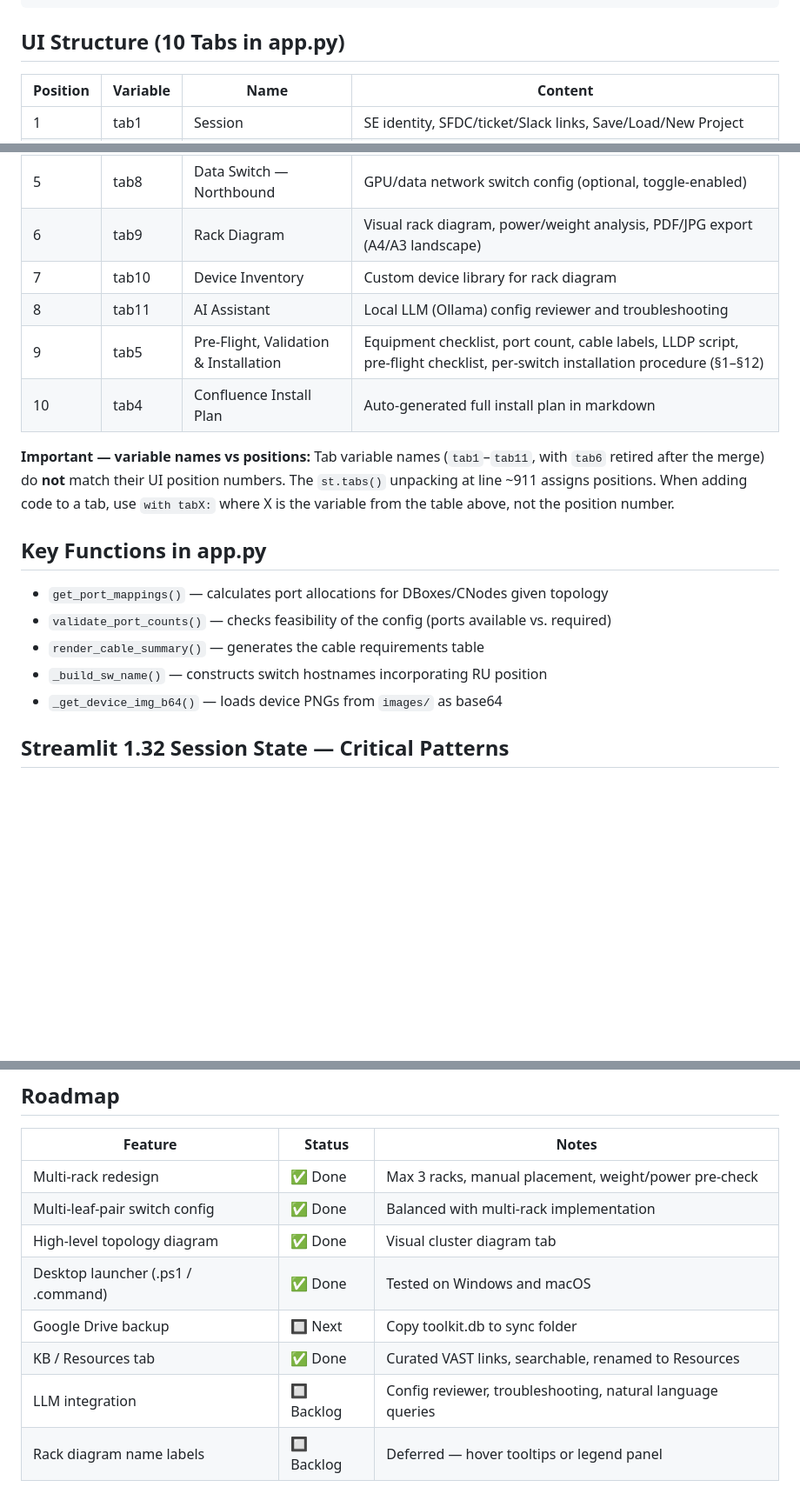
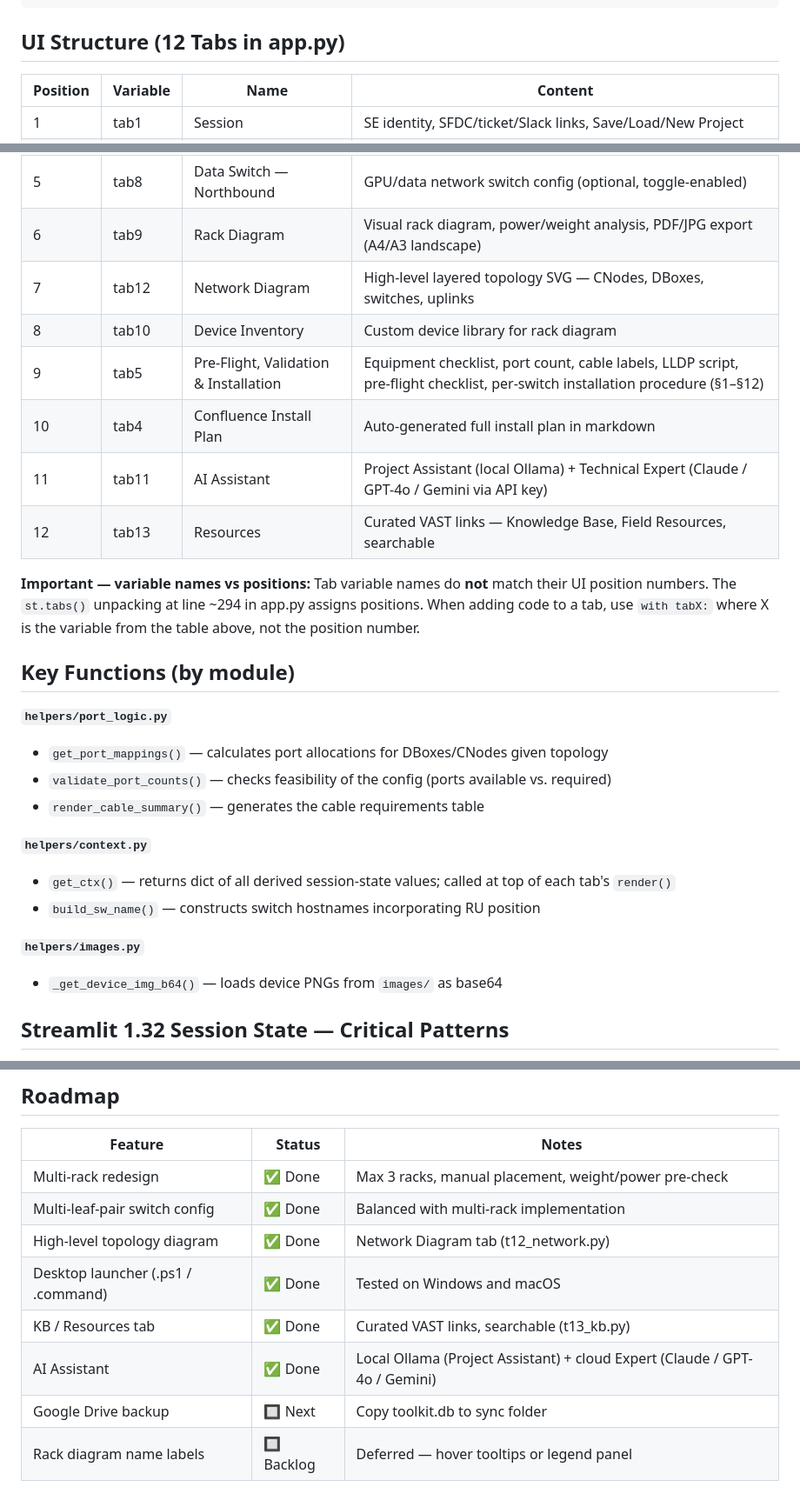
Before and after one commit to kimosabie/vast-se-toolkit, a Markdown page: CLAUDE.md, 3 parts joined by grey strips. Shown at 87% size. Drawn GitHub-style; blank space fills up the shorter version.

````diff
--- a/CLAUDE.md
+++ b/CLAUDE.md
@@ -119,7 +163,7 @@ print('Done')
     └── toolkit.db            ← SQLite project database
 ```
 
-## UI Structure (10 Tabs in app.py)
+## UI Structure (12 Tabs in app.py)
 
 | Position | Variable | Name | Content |
 |----------|----------|------|---------|
@@ -129,19 +173,27 @@ print('Done')
 | 4 | tab7 | Internal Switch — Southbound | Cumulus NV + Arista EOS config generation, port mapping, cable guide |
 | 5 | tab8 | Data Switch — Northbound | GPU/data network switch config (optional, toggle-enabled) |
 | 6 | tab9 | Rack Diagram | Visual rack diagram, power/weight analysis, PDF/JPG export (A4/A3 landscape) |
-| 7 | tab10 | Device Inventory | Custom device library for rack diagram |
-| 8 | tab11 | AI Assistant | Local LLM (Ollama) config reviewer and troubleshooting |
+| 7 | tab12 | Network Diagram | High-level layered topology SVG — CNodes, DBoxes, switches, uplinks |
+| 8 | tab10 | Device Inventory | Custom device library for rack diagram |
 | 9 | tab5 | Pre-Flight, Validation & Installation | Equipment checklist, port count, cable labels, LLDP script, pre-flight checklist, per-switch installation procedure (§1–§12) |
 | 10 | tab4 | Confluence Install Plan | Auto-generated full install plan in markdown |
+| 11 | tab11 | AI Assistant | Project Assistant (local Ollama) + Technical Expert (Claude / GPT-4o / Gemini via API key) |
+| 12 | tab13 | Resources | Curated VAST links — Knowledge Base, Field Resources, searchable |
 
-**Important — variable names vs positions:** Tab variable names (`tab1`–`tab11`, with `tab6` retired after the merge) do **not** match their UI position numbers. The `st.tabs()` unpacking at line ~911 assigns positions. When adding code to a tab, use `with tabX:` where X is the variable from the table above, not the position number.
+**Important — variable names vs positions:** Tab variable names do **not** match their UI position numbers. The `st.tabs()` unpacking at line ~294 in app.py assigns positions. When adding code to a tab, use `with tabX:` where X is the variable from the table above, not the position number.
 
-## Key Functions in app.py
+## Key Functions (by module)
 
+**`helpers/port_logic.py`**
 - `get_port_mappings()` — calculates port allocations for DBoxes/CNodes given topology
 - `validate_port_counts()` — checks feasibility of the config (ports available vs. required)
 - `render_cable_summary()` — generates the cable requirements table
-- `_build_sw_name()` — constructs switch hostnames incorporating RU position
+
+**`helpers/context.py`**
+- `get_ctx()` — returns dict of all derived session-state values; called at top of each tab's `render()`
+- `build_sw_name()` — constructs switch hostnames incorporating RU position
+
+**`helpers/images.py`**
 - `_get_device_img_b64()` — loads device PNGs from `images/` as base64
 
 ## Streamlit 1.32 Session State — Critical Patterns
@@ -381,9 +433,9 @@ Generated config filenames:
 |---------|--------|-------|
 | Multi-rack redesign | ✅ Done | Max 3 racks, manual placement, weight/power pre-check |
 | Multi-leaf-pair switch config | ✅ Done | Balanced with multi-rack implementation |
-| High-level topology diagram | ✅ Done | Visual cluster diagram tab |
+| High-level topology diagram | ✅ Done | Network Diagram tab (t12_network.py) |
 | Desktop launcher (.ps1 / .command) | ✅ Done | Tested on Windows and macOS |
+| KB / Resources tab | ✅ Done | Curated VAST links, searchable (t13_kb.py) |
+| AI Assistant | ✅ Done | Local Ollama (Project Assistant) + cloud Expert (Claude / GPT-4o / Gemini) |
 | Google Drive backup | 🔲 Next | Copy toolkit.db to sync folder |
-| KB / Resources tab | ✅ Done | Curated VAST links, searchable, renamed to Resources |
-| LLM integration | 🔲 Backlog | Config reviewer, troubleshooting, natural language queries |
 | Rack diagram name labels | 🔲 Backlog | Deferred — hover tooltips or legend panel |
````
Also changed, not shown: other parts of CLAUDE.md (+47 -3 lines), README.md (+9 -6 lines).
